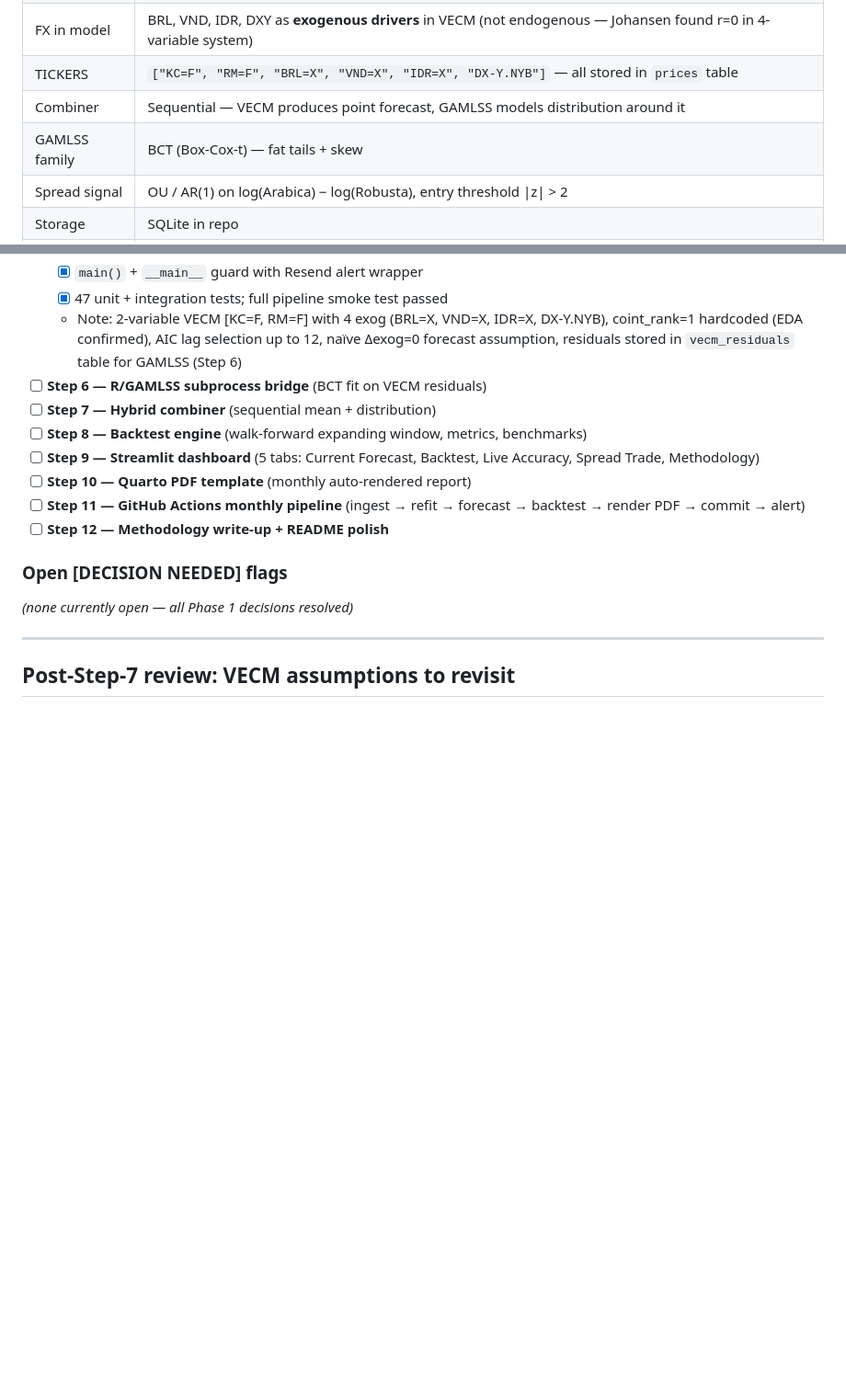
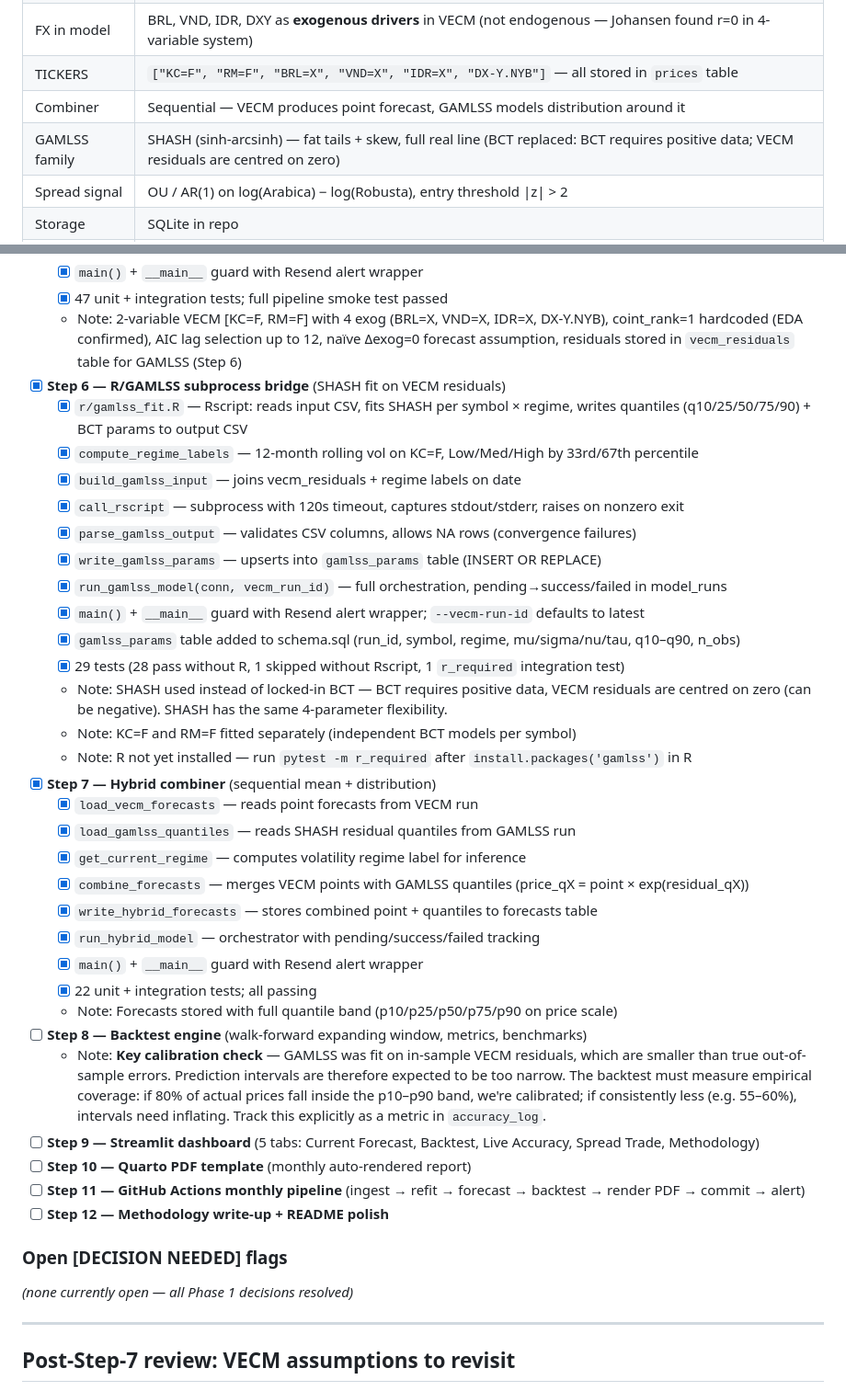
Before and after one commit to lucparrot1-source/coffee-forecast, a Markdown page: CLAUDE.md, 2 parts joined by grey strips. Shown at 92% size. GitHub-like rendering; blank space fills up the shorter version.

Commit message:
docs: mark Step 7 — Hybrid combiner complete

```diff
--- a/CLAUDE.md
+++ b/CLAUDE.md
@@ -25,7 +25,7 @@ The user (Luc) is non-technical. Explain key concepts and decisions in plain Eng
 | FX in model | BRL, VND, IDR, DXY as **exogenous drivers** in VECM (not endogenous — Johansen found r=0 in 4-variable system) |
 | TICKERS | `["KC=F", "RM=F", "BRL=X", "VND=X", "IDR=X", "DX-Y.NYB"]` — all stored in `prices` table |
 | Combiner | Sequential — VECM produces point forecast, GAMLSS models distribution around it |
-| GAMLSS family | BCT (Box-Cox-t) — fat tails + skew |
+| GAMLSS family | SHASH (sinh-arcsinh) — fat tails + skew, full real line (BCT replaced: BCT requires positive data; VECM residuals are centred on zero) |
 | Spread signal | OU / AR(1) on log(Arabica) − log(Robusta), entry threshold \|z\| > 2 |
 | Storage | SQLite in repo |
 | Repo name | `coffee-forecast` (initialised in this directory) |
@@ -88,9 +88,32 @@ See the full plan in conversation history of the initial planning session, or re
   - [x] `main()` + `__main__` guard with Resend alert wrapper
   - [x] 47 unit + integration tests; full pipeline smoke test passed
   - Note: 2-variable VECM [KC=F, RM=F] with 4 exog (BRL=X, VND=X, IDR=X, DX-Y.NYB), coint_rank=1 hardcoded (EDA confirmed), AIC lag selection up to 12, naïve Δexog=0 forecast assumption, residuals stored in `vecm_residuals` table for GAMLSS (Step 6)
-- [ ] **Step 6 — R/GAMLSS subprocess bridge** (BCT fit on VECM residuals)
-- [ ] **Step 7 — Hybrid combiner** (sequential mean + distribution)
+- [x] **Step 6 — R/GAMLSS subprocess bridge** (SHASH fit on VECM residuals)
+  - [x] `r/gamlss_fit.R` — Rscript: reads input CSV, fits SHASH per symbol × regime, writes quantiles (q10/25/50/75/90) + BCT params to output CSV
+  - [x] `compute_regime_labels` — 12-month rolling vol on KC=F, Low/Med/High by 33rd/67th percentile
+  - [x] `build_gamlss_input` — joins vecm_residuals + regime labels on date
+  - [x] `call_rscript` — subprocess with 120s timeout, captures stdout/stderr, raises on nonzero exit
+  - [x] `parse_gamlss_output` — validates CSV columns, allows NA rows (convergence failures)
+  - [x] `write_gamlss_params` — upserts into `gamlss_params` table (INSERT OR REPLACE)
+  - [x] `run_gamlss_model(conn, vecm_run_id)` — full orchestration, pending→success/failed in model_runs
+  - [x] `main()` + `__main__` guard with Resend alert wrapper; `--vecm-run-id` defaults to latest
+  - [x] `gamlss_params` table added to schema.sql (run_id, symbol, regime, mu/sigma/nu/tau, q10–q90, n_obs)
+  - [x] 29 tests (28 pass without R, 1 skipped without Rscript, 1 `r_required` integration test)
+  - Note: SHASH used instead of locked-in BCT — BCT requires positive data, VECM residuals are centred on zero (can be negative). SHASH has the same 4-parameter flexibility.
+  - Note: KC=F and RM=F fitted separately (independent BCT models per symbol)
+  - Note: R not yet installed — run `pytest -m r_required` after `install.packages('gamlss')` in R
+- [x] **Step 7 — Hybrid combiner** (sequential mean + distribution)
+  - [x] `load_vecm_forecasts` — reads point forecasts from VECM run
+  - [x] `load_gamlss_quantiles` — reads SHASH residual quantiles from GAMLSS run
+  - [x] `get_current_regime` — computes volatility regime label for inference
+  - [x] `combine_forecasts` — merges VECM points with GAMLSS quantiles (price_qX = point × exp(residual_qX))
+  - [x] `write_hybrid_forecasts` — stores combined point + quantiles to forecasts table
+  - [x] `run_hybrid_model` — orchestrator with pending/success/failed tracking
+  - [x] `main()` + `__main__` guard with Resend alert wrapper
+  - [x] 22 unit + integration tests; all passing
+  - Note: Forecasts stored with full quantile band (p10/p25/p50/p75/p90 on price scale)
 - [ ] **Step 8 — Backtest engine** (walk-forward expanding window, metrics, benchmarks)
+  - Note: **Key calibration check** — GAMLSS was fit on in-sample VECM residuals, which are smaller than true out-of-sample errors. Prediction intervals are therefore expected to be too narrow. The backtest must measure empirical coverage: if 80% of actual prices fall inside the p10–p90 band, we're calibrated; if consistently less (e.g. 55–60%), intervals need inflating. Track this explicitly as a metric in `accuracy_log`.
 - [ ] **Step 9 — Streamlit dashboard** (5 tabs: Current Forecast, Backtest, Live Accuracy, Spread Trade, Methodology)
 - [ ] **Step 10 — Quarto PDF template** (monthly auto-rendered report)
 - [ ] **Step 11 — GitHub Actions monthly pipeline** (ingest → refit → forecast → backtest → render PDF → commit → alert)
```
